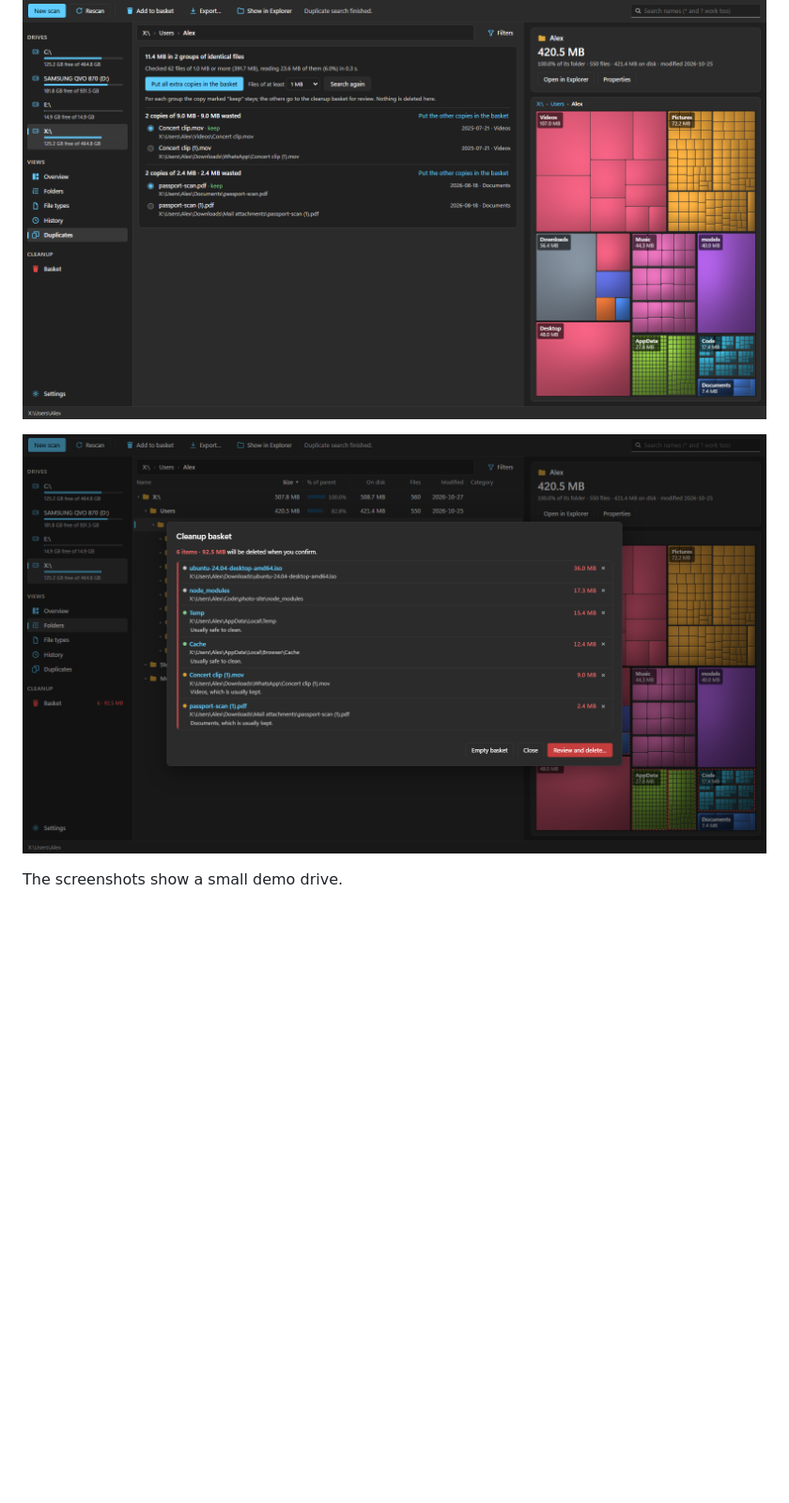
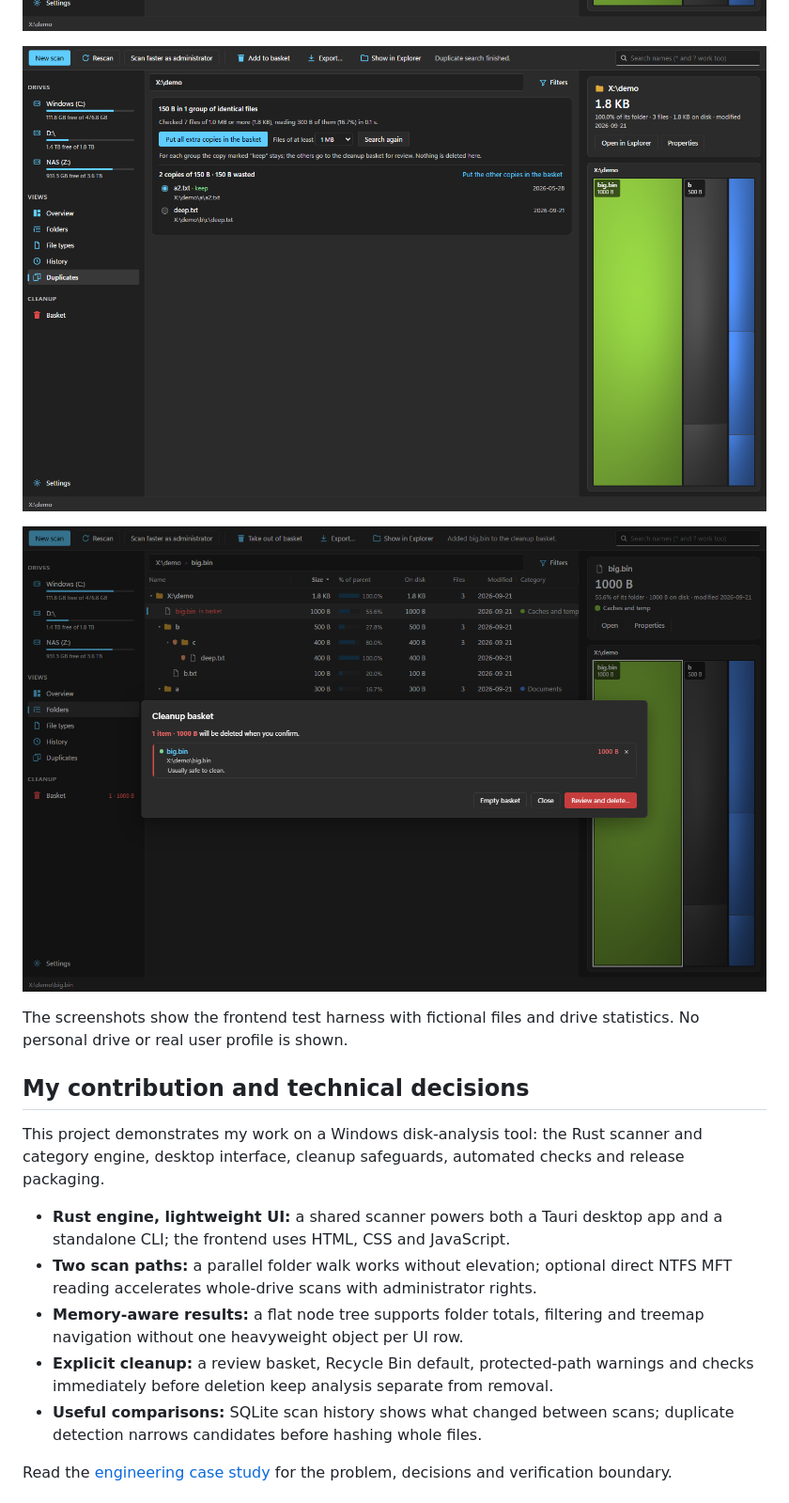
Before and after one commit to raullopesalves/bytescape, a Markdown page: README.md, the part around one of its changes. Shown at 94% size. GitHub-like rendering; pictures changed too: docs/screenshots/basket.png, docs/screenshots/duplicates.png, docs/screenshots/file-types.png; blank space fills up the shorter version.

Commit message:
docs: add portfolio case study and privacy-safe product demo

```diff
--- a/README.md
+++ b/README.md
@@ -81,4 +87,17 @@ command-line tool on its own, and SHA-256 checksums.
 
 ![The cleanup basket, opened big, before anything is deleted](docs/screenshots/basket.png)
 
-The screenshots show a small demo drive.
+The screenshots show the frontend test harness with fictional files and drive statistics. No personal drive or real user profile is shown.
+
+## My contribution and technical decisions
+
+This project demonstrates my work on a Windows disk-analysis tool: the Rust scanner and category engine, desktop interface, cleanup safeguards, automated checks and release packaging.
+
+- **Rust engine, lightweight UI:** a shared scanner powers both a Tauri desktop app and a standalone CLI; the frontend uses HTML, CSS and JavaScript.
+- **Two scan paths:** a parallel folder walk works without elevation; optional direct NTFS MFT reading accelerates whole-drive scans with administrator rights.
+- **Memory-aware results:** a flat node tree supports folder totals, filtering and treemap navigation without one heavyweight object per UI row.
+- **Explicit cleanup:** a review basket, Recycle Bin default, protected-path warnings and checks immediately before deletion keep analysis separate from removal.
+- **Useful comparisons:** SQLite scan history shows what changed between scans; duplicate detection narrows candidates before hashing whole files.
+
+Read the [engineering case study](docs/CASE_STUDY.md) for the problem, decisions and verification boundary.
+
```
Also changed, not shown: other parts of README.md (+13 -0 lines), docs/CASE_STUDY.md (added, +31 -0 lines), docs/media/README.md (added, +5 -0 lines), docs/screenshots/overview.png, docs/screenshots/search.png, docs/screenshots/tree-and-treemap.png, 1 other file.
